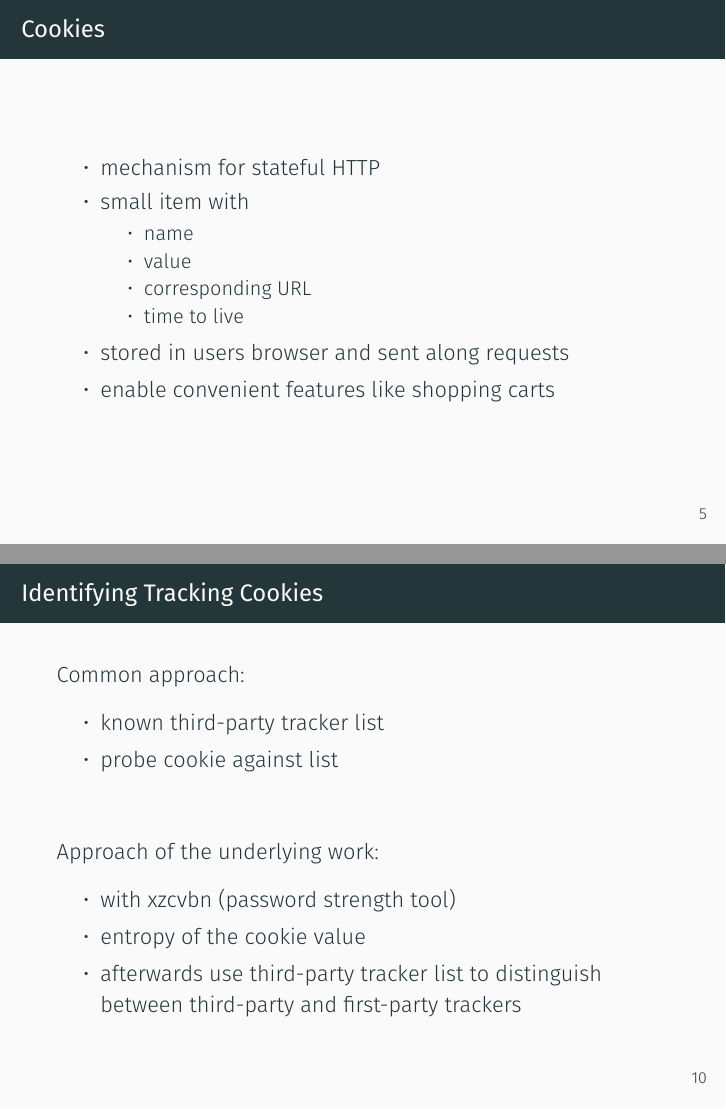
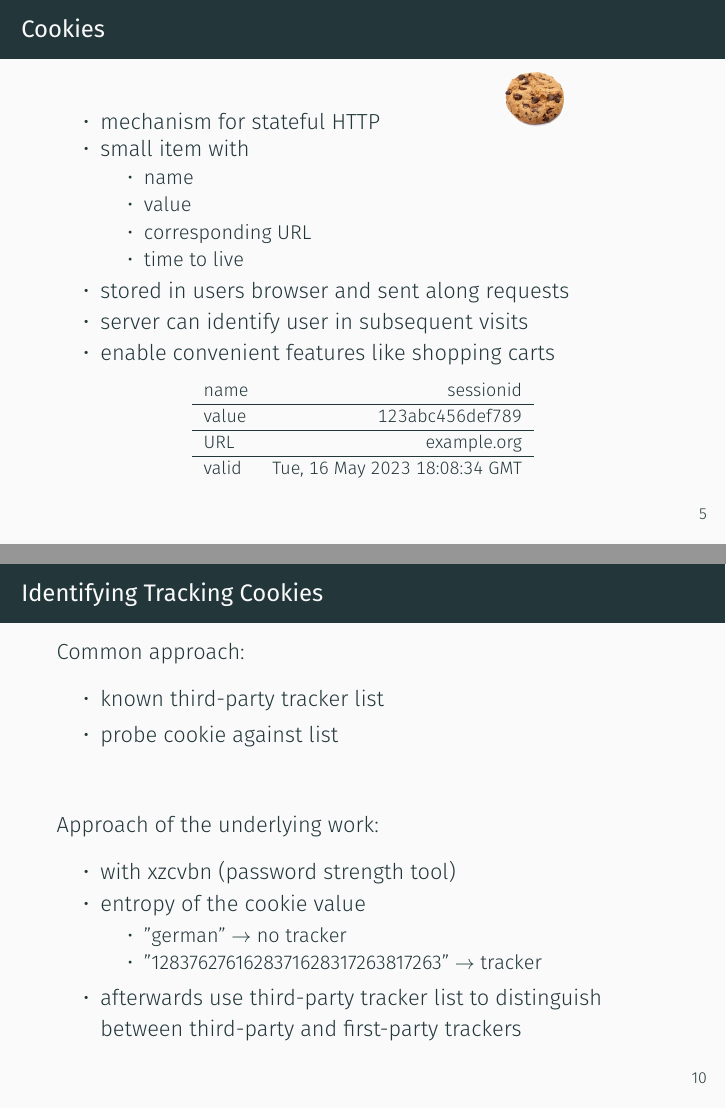
Before and after one commit to TilRoth/DNSeminar, LaTeX slides (presentation/presentation.tex): pages 11 and 18 of 30, joined at a grey line. Compiled offline with XeLaTeX.

Commit message:
finalize

```diff
--- a/presentation/presentation.tex
+++ b/presentation/presentation.tex
@@ -78,6 +78,8 @@
 \begin{frame}{Cookies}
     \begin{itemize}
         \item mechanism for stateful HTTP
+        \hspace{5em}
+        \includegraphics[scale=0.1]{cookie_trans.png}
         \item small item with
             \begin{itemize}
                 \item name
@@ -86,8 +88,17 @@
                 \item time to live
             \end{itemize}
         \item stored in users browser and sent along requests
+        \item server can identify user in subsequent visits
         \item enable convenient features like shopping carts
     \end{itemize}
+    \footnotesize
+    \centering
+    \begin{tabular}{ l r }
+        name & sessionid \\\hline
+        value & 123abc456def789 \\\hline
+        URL & example.org \\\hline
+        valid & Tue, 16 May 2023 18:08:34 GMT
+    \end{tabular}
 \end{frame}
 
 \begin{frame}{Cookie Tracking}
@@ -151,6 +162,10 @@
     \begin{itemize}
         \item with xzcvbn (password strength tool)
         \item entropy of the cookie value
+            \begin{itemize}
+                \item "german" $\rightarrow$ no tracker
+                \item "1283762761628371628317263817263" $\rightarrow$ tracker
+            \end{itemize}
         \item afterwards use third-party tracker list to distinguish between third-party and first-party trackers
     \end{itemize}
 \end{frame}
```
Also changed, not shown: presentation/figures/cookie_trans.png (added).
